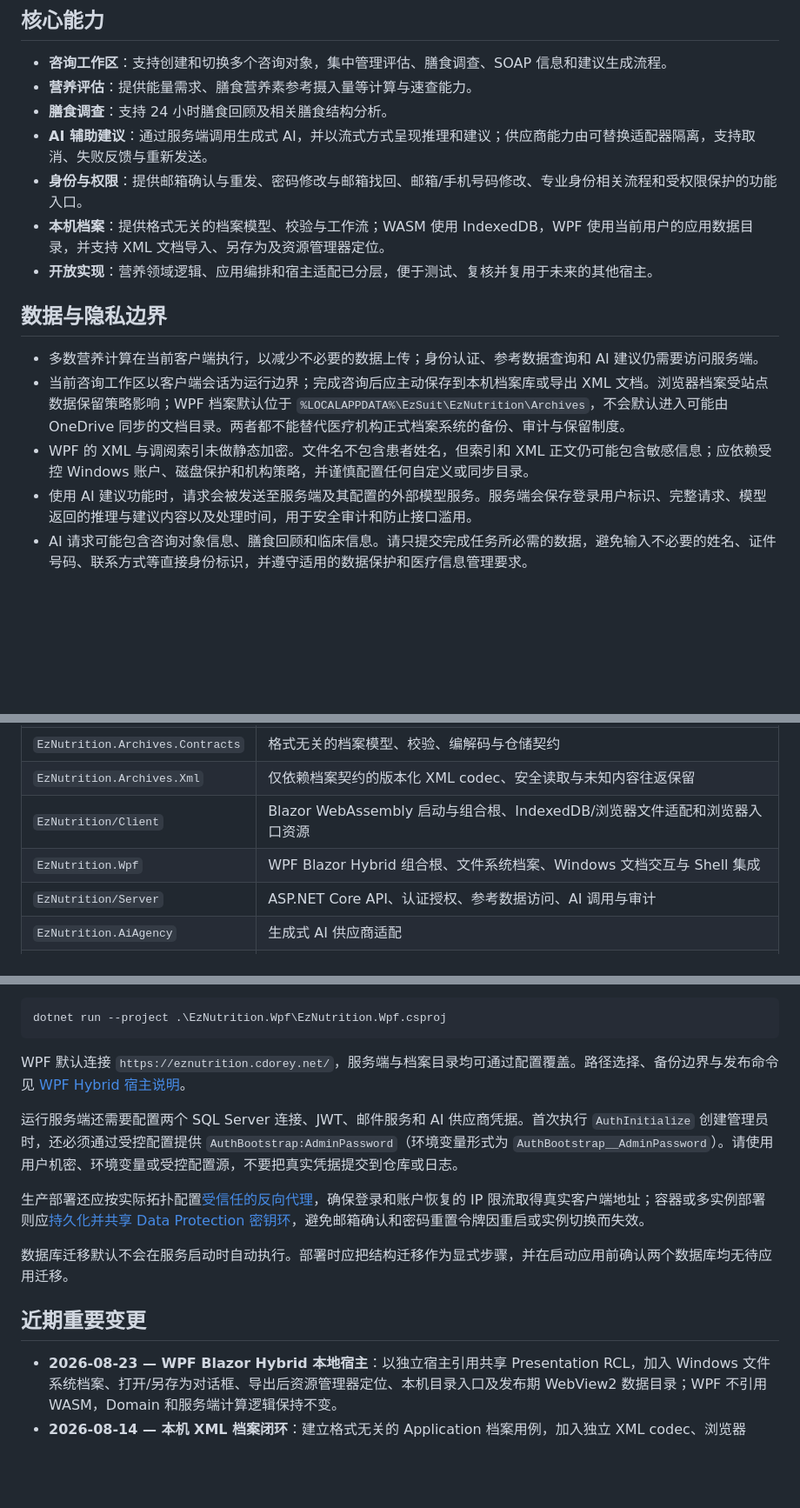
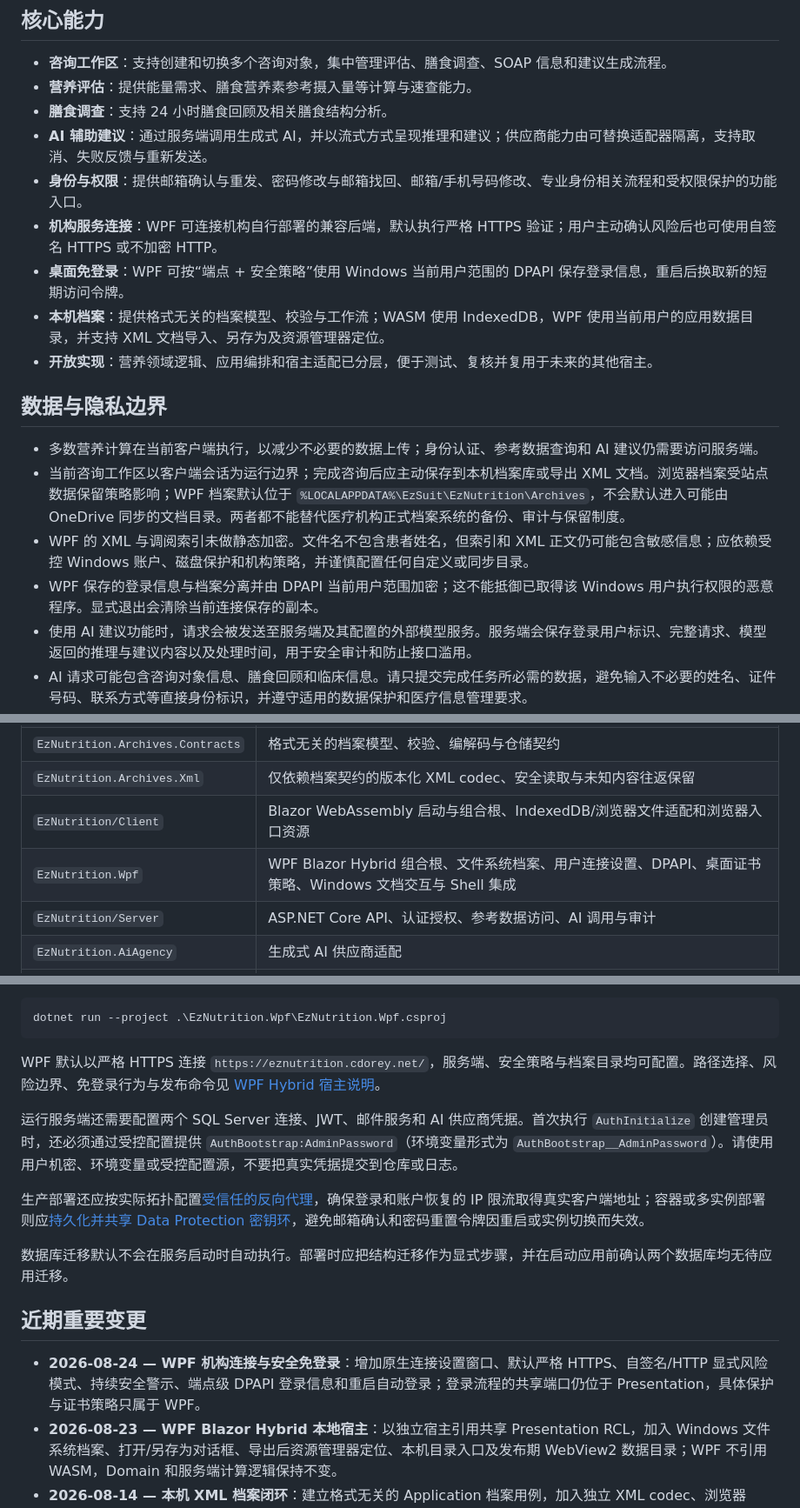
Before and after one commit to Cdorey/EzPreventive, a Markdown page: README.md, 3 parts joined by grey strips. Shown at 87% size. Drawn GitHub-style; blank space fills up the shorter version.

````diff
--- a/README.md
+++ b/README.md
@@ -13,6 +13,8 @@ EzNutrition 基于 Blazor WebAssembly、WPF Blazor Hybrid 与 ASP.NET Core，提
 - **膳食调查**：支持 24 小时膳食回顾及相关膳食结构分析。
 - **AI 辅助建议**：通过服务端调用生成式 AI，并以流式方式呈现推理和建议；供应商能力由可替换适配器隔离，支持取消、失败反馈与重新发送。
 - **身份与权限**：提供邮箱确认与重发、密码修改与邮箱找回、邮箱/手机号码修改、专业身份相关流程和受权限保护的功能入口。
+- **机构服务连接**：WPF 可连接机构自行部署的兼容后端，默认执行严格 HTTPS 验证；用户主动确认风险后也可使用自签名 HTTPS 或不加密 HTTP。
+- **桌面免登录**：WPF 可按“端点 + 安全策略”使用 Windows 当前用户范围的 DPAPI 保存登录信息，重启后换取新的短期访问令牌。
 - **本机档案**：提供格式无关的档案模型、校验与工作流；WASM 使用 IndexedDB，WPF 使用当前用户的应用数据目录，并支持 XML 文档导入、另存为及资源管理器定位。
 - **开放实现**：营养领域逻辑、应用编排和宿主适配已分层，便于测试、复核并复用于未来的其他宿主。
 
@@ -21,6 +23,7 @@ EzNutrition 基于 Blazor WebAssembly、WPF Blazor Hybrid 与 ASP.NET Core，提
 - 多数营养计算在当前客户端执行，以减少不必要的数据上传；身份认证、参考数据查询和 AI 建议仍需要访问服务端。
 - 当前咨询工作区以客户端会话为运行边界；完成咨询后应主动保存到本机档案库或导出 XML 文档。浏览器档案受站点数据保留策略影响；WPF 档案默认位于 `%LOCALAPPDATA%\EzSuit\EzNutrition\Archives`，不会默认进入可能由 OneDrive 同步的文档目录。两者都不能替代医疗机构正式档案系统的备份、审计与保留制度。
 - WPF 的 XML 与调阅索引未做静态加密。文件名不包含患者姓名，但索引和 XML 正文仍可能包含敏感信息；应依赖受控 Windows 账户、磁盘保护和机构策略，并谨慎配置任何自定义或同步目录。
+- WPF 保存的登录信息与档案分离并由 DPAPI 当前用户范围加密；这不能抵御已取得该 Windows 用户执行权限的恶意程序。显式退出会清除当前连接保存的副本。
 - 使用 AI 建议功能时，请求会被发送至服务端及其配置的外部模型服务。服务端会保存登录用户标识、完整请求、模型返回的推理与建议内容以及处理时间，用于安全审计和防止接口滥用。
 - AI 请求可能包含咨询对象信息、膳食回顾和临床信息。请只提交完成任务所必需的数据，避免输入不必要的姓名、证件号码、联系方式等直接身份标识，并遵守适用的数据保护和医疗信息管理要求。
 
@@ -35,7 +38,7 @@ EzNutrition 基于 Blazor WebAssembly、WPF Blazor Hybrid 与 ASP.NET Core，提
 | `EzNutrition.Archives.Contracts` | 格式无关的档案模型、校验、编解码与仓储契约 |
 | `EzNutrition.Archives.Xml` | 仅依赖档案契约的版本化 XML codec、安全读取与未知内容往返保留 |
 | `EzNutrition/Client` | Blazor WebAssembly 启动与组合根、IndexedDB/浏览器文件适配和浏览器入口资源 |
-| `EzNutrition.Wpf` | WPF Blazor Hybrid 组合根、文件系统档案、Windows 文档交互与 Shell 集成 |
+| `EzNutrition.Wpf` | WPF Blazor Hybrid 组合根、文件系统档案、用户连接设置、DPAPI、桌面证书策略、Windows 文档交互与 Shell 集成 |
 | `EzNutrition/Server` | ASP.NET Core API、认证授权、参考数据访问、AI 调用与审计 |
 | `EzNutrition.AiAgency` | 生成式 AI 供应商适配 |
 | `EzNutrition/Shared` | 客户端与服务端共享的传输 DTO、参考数据实体和授权策略 |
@@ -59,7 +62,7 @@ Windows 上可直接运行 Hybrid 宿主：
 dotnet run --project .\EzNutrition.Wpf\EzNutrition.Wpf.csproj
 ```
 
-WPF 默认连接 `https://eznutrition.cdorey.net/`，服务端与档案目录均可通过配置覆盖。路径选择、备份边界与发布命令见 [WPF Hybrid 宿主说明](./docs/wpf-hybrid-host.md)。
+WPF 默认以严格 HTTPS 连接 `https://eznutrition.cdorey.net/`，服务端、安全策略与档案目录均可配置。路径选择、风险边界、免登录行为与发布命令见 [WPF Hybrid 宿主说明](./docs/wpf-hybrid-host.md)。
 
 运行服务端还需要配置两个 SQL Server 连接、JWT、邮件服务和 AI 供应商凭据。首次执行 `AuthInitialize` 创建管理员时，还必须通过受控配置提供 `AuthBootstrap:AdminPassword`（环境变量形式为 `AuthBootstrap__AdminPassword`）。请使用用户机密、环境变量或受控配置源，不要把真实凭据提交到仓库或日志。
 
@@ -69,6 +72,7 @@ WPF 默认连接 `https://eznutrition.cdorey.net/`，服务端与档案目录均
 
 ## 近期重要变更
 
+- **2026-08-24 — WPF 机构连接与安全免登录**：增加原生连接设置窗口、默认严格 HTTPS、自签名/HTTP 显式风险模式、持续安全警示、端点级 DPAPI 登录信息和重启自动登录；登录流程的共享端口仍位于 Presentation，具体保护与证书策略只属于 WPF。
 - **2026-08-23 — WPF Blazor Hybrid 本地宿主**：以独立宿主引用共享 Presentation RCL，加入 Windows 文件系统档案、打开/另存为对话框、导出后资源管理器定位、本机目录入口及发布期 WebView2 数据目录；WPF 不引用 WASM，Domain 和服务端计算逻辑保持不变。
 - **2026-08-14 — 本机 XML 档案闭环**：建立格式无关的 Application 档案用例，加入独立 XML codec、浏览器 IndexedDB/文件适配器、桌面优先的保存与只读调阅界面，并保持 UI、格式和宿主存储之间的单向依赖。
 - **2026-08-08 至 09 — 可复用架构分层**：拆分 Domain、Application 和 UI，升级至 .NET 10，并以 `IAiAdviceGateway` 隔离 AI 应用流程与浏览器 HTTP/SSE 传输；补充应用、适配器和架构边界测试。详见 [PR #2](https://github.com/Cdorey/EzPreventive/pull/2)。
````
Also changed, not shown: docs/project-architecture.md (+4 -3 lines), docs/wpf-hybrid-host.md (+41 -3 lines).
